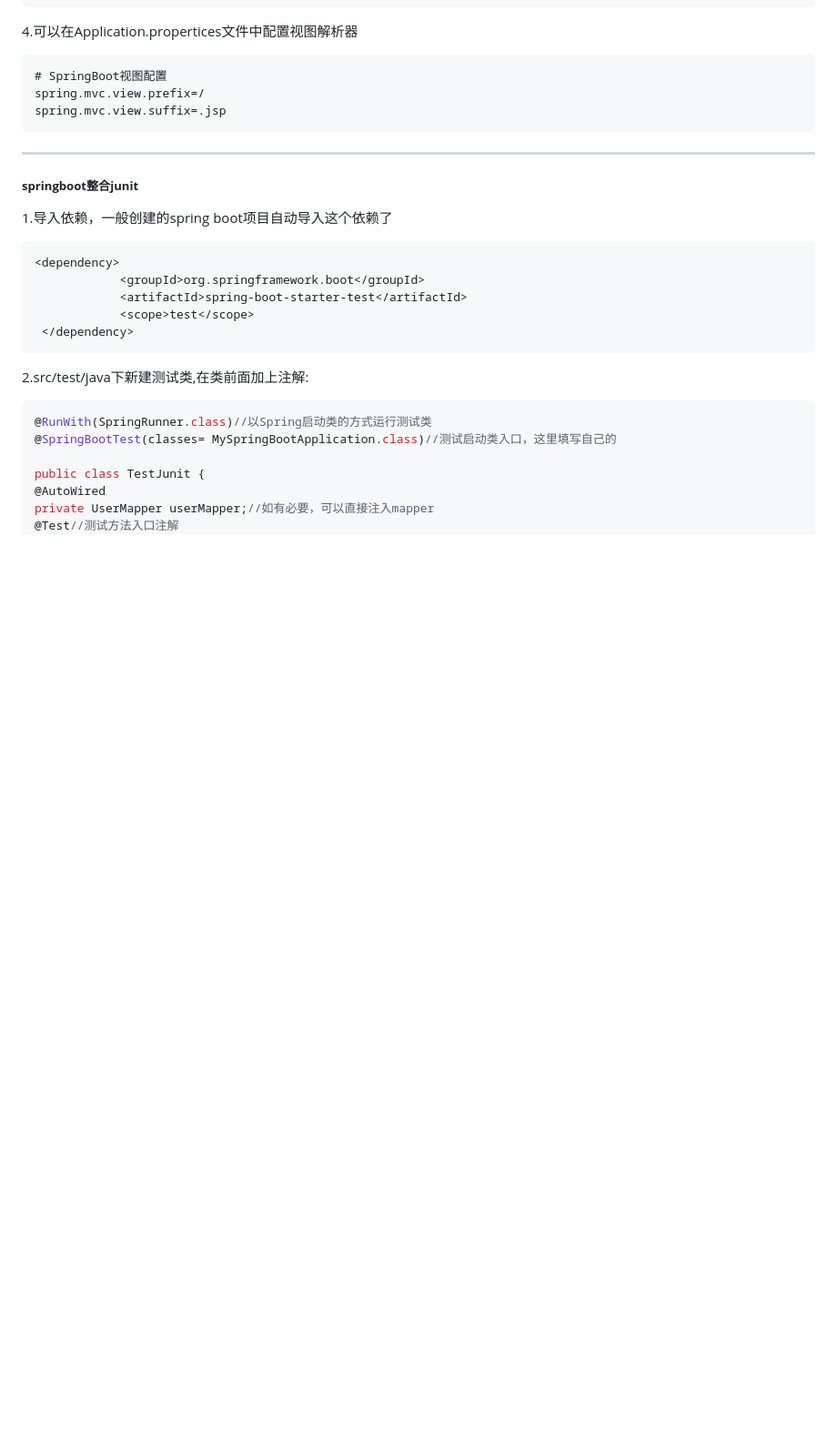
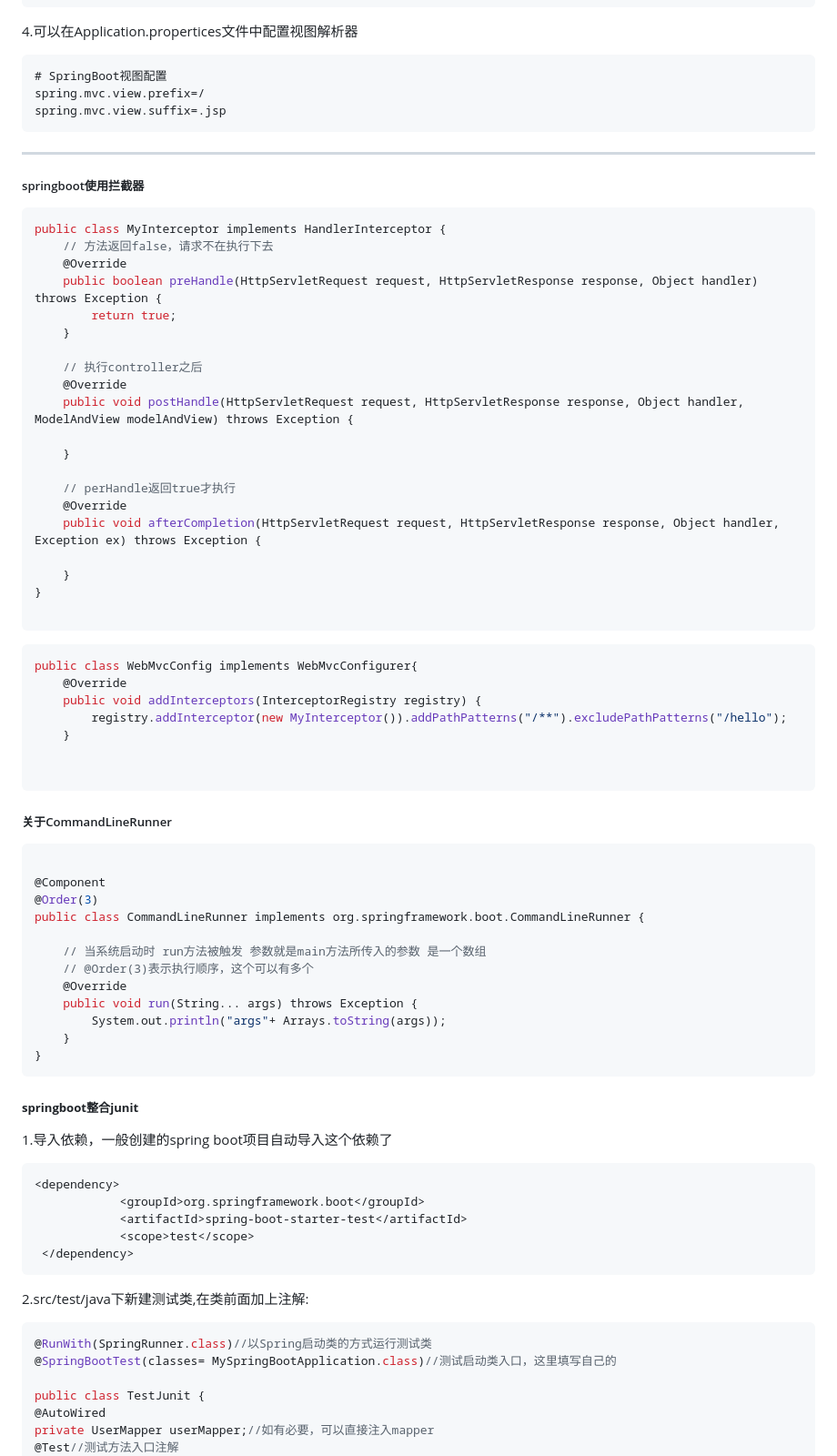
Before and after one commit to Breeze1203/study-essay, a Markdown page: SpringBoot.md, the part around the change printed below. Shown: that part at 91% size. Drawn GitHub-style; blank space fills up the shorter version.

````diff
--- a/SpringBoot.md
+++ b/SpringBoot.md
@@ -468,6 +482,58 @@ spring.mvc.view.prefix=/
 spring.mvc.view.suffix=.jsp
 ```
 ------
+
+##### springboot使用拦截器
+
+```java
+public class MyInterceptor implements HandlerInterceptor {
+    // 方法返回false，请求不在执行下去
+    @Override
+    public boolean preHandle(HttpServletRequest request, HttpServletResponse response, Object handler) throws Exception {
+        return true;
+    }
+
+    // 执行controller之后
+    @Override
+    public void postHandle(HttpServletRequest request, HttpServletResponse response, Object handler, ModelAndView modelAndView) throws Exception {
+
+    }
+
+    // perHandle返回true才执行
+    @Override
+    public void afterCompletion(HttpServletRequest request, HttpServletResponse response, Object handler, Exception ex) throws Exception {
+
+    }
+}
+
+```
+
+```java
+public class WebMvcConfig implements WebMvcConfigurer{
+    @Override
+    public void addInterceptors(InterceptorRegistry registry) {
+        registry.addInterceptor(new MyInterceptor()).addPathPatterns("/**").excludePathPatterns("/hello");
+    }
+
+
+```
+
+##### 关于CommandLineRunner
+
+```java
+
+@Component
+@Order(3)
+public class CommandLineRunner implements org.springframework.boot.CommandLineRunner {
+
+    // 当系统启动时 run方法被触发 参数就是main方法所传入的参数 是一个数组
+    // @Order(3)表示执行顺序，这个可以有多个
+    @Override
+    public void run(String... args) throws Exception {
+        System.out.println("args"+ Arrays.toString(args));
+    }
+}
+```
 
 ##### **springboot整合junit**
 
````
Also changed, not shown: other parts of SpringBoot.md (+14 -0 lines).
